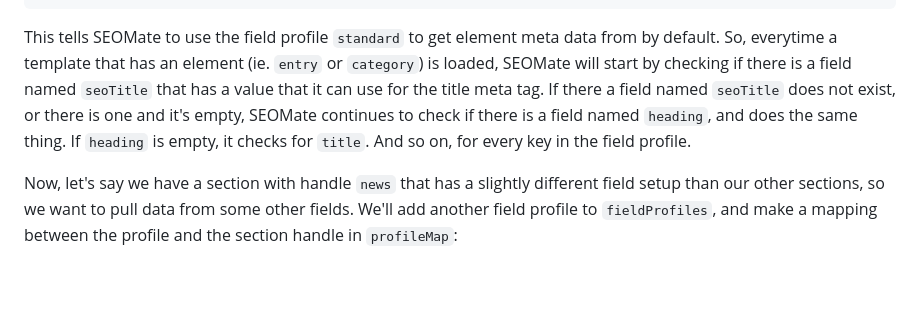
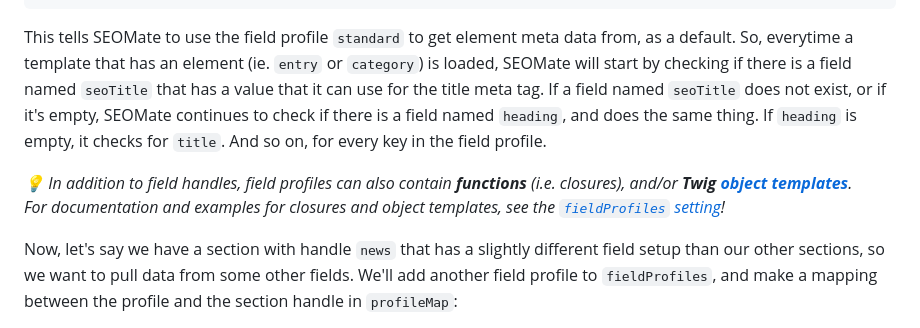
Before and after one commit to vaersaagod/seomate, a Markdown page: README.md, the part around one of its changes. Rendered like a GitHub page; blank space fills up the shorter version.

````diff
--- a/README.md
+++ b/README.md
@@ -100,12 +109,14 @@ return [
 ];
 ```
 
-This tells SEOMate to use the field profile `standard` to get element meta data from
-by default. So, everytime a template that has an element (ie. `entry` or `category`) is loaded,
-SEOMate will start by checking if there is a field named `seoTitle` that has a value that it
-can use for the title meta tag. If there a field named `seoTitle` does not exist, or there is one and
-it's empty, SEOMate continues to check if there is a field named `heading`, and does the same thing.
+This tells SEOMate to use the field profile `standard` to get element meta data from, as a default. So, everytime a
+template that has an element (ie. `entry` or `category`) is loaded, SEOMate will start by checking if there is a field
+named `seoTitle` that has a value that it can use for the title meta tag. If a field named `seoTitle` does not exist,
+or if it's empty, SEOMate continues to check if there is a field named `heading`, and does the same thing.
 If `heading` is empty, it checks for `title`. And so on, for every key in the field profile.
+
+_💡 In addition to field handles, field profiles can also contain **functions** (i.e. closures), and/or **Twig [object templates](https://craftcms.com/docs/5.x/system/object-templates.html)**.
+For documentation and examples for closures and object templates, see the [`fieldProfiles` setting](#fieldprofiles-array)!_
 
 Now, let's say we have a section with handle `news` that has a slightly different field setup than
 our other sections, so we want to pull data from some other fields. We'll add another field profile to `fieldProfiles`,
````
Also changed, not shown: other parts of README.md (+70 -13 lines), resources/seo-preview.png (added).
